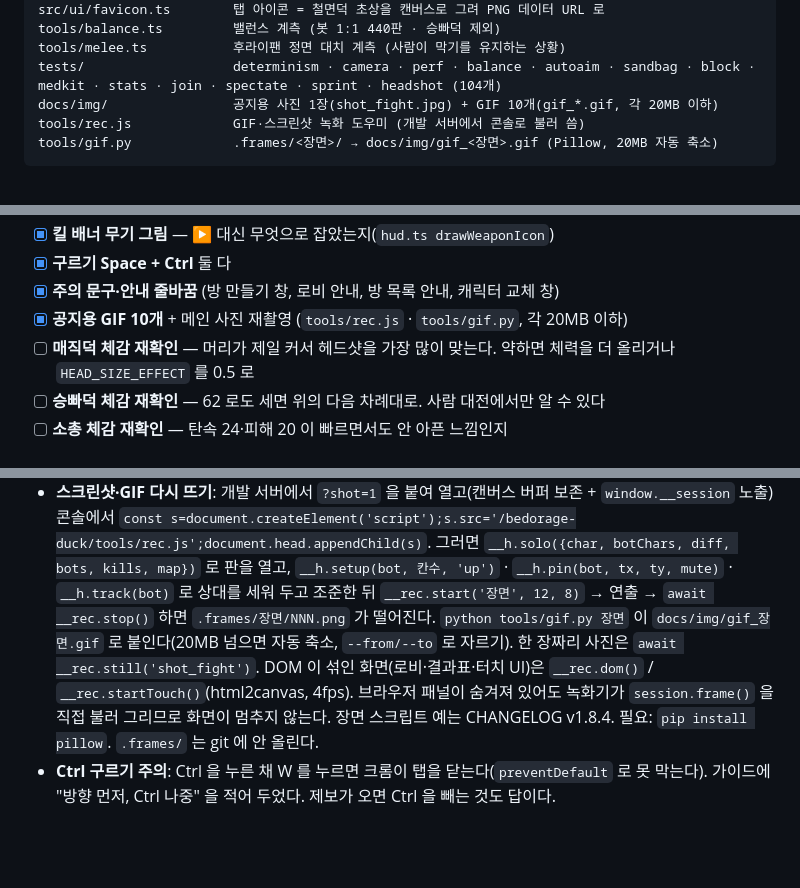
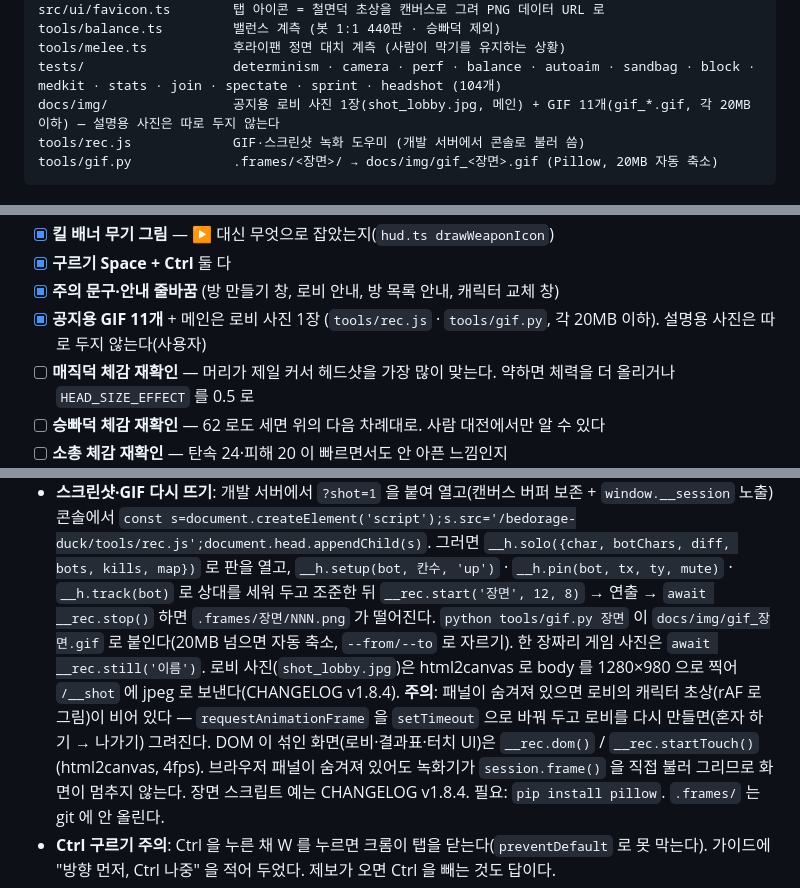
Before and after one commit to goormigrm/bedorage-duck, a Markdown page: HANDOVER.md, 3 parts joined by grey strips. Rendered like a GitHub page; blank space fills up the shorter version.

````diff
--- a/HANDOVER.md
+++ b/HANDOVER.md
@@ -123,7 +123,7 @@ src/ui/favicon.ts        탭 아이콘 = 철면덕 초상을 캔버스로 그려
 tools/balance.ts         밸런스 계측 (봇 1:1 440판 · 승빠덕 제외)
 tools/melee.ts           후라이팬 정면 대치 계측 (사람이 막기를 유지하는 상황)
 tests/                   determinism · camera · perf · balance · autoaim · sandbag · block · medkit · stats · join · spectate · sprint · headshot (104개)
-docs/img/                공지용 사진 1장(shot_fight.jpg) + GIF 10개(gif_*.gif, 각 20MB 이하)
+docs/img/                공지용 로비 사진 1장(shot_lobby.jpg, 메인) + GIF 11개(gif_*.gif, 각 20MB 이하) — 설명용 사진은 따로 두지 않는다
 tools/rec.js             GIF·스크린샷 녹화 도우미 (개발 서버에서 콘솔로 불러 씀)
 tools/gif.py             .frames/<장면>/ → docs/img/gif_<장면>.gif (Pillow, 20MB 자동 축소)
 ```
@@ -168,7 +168,7 @@ tools/gif.py             .frames/<장면>/ → docs/img/gif_<장면>.gif (Pillow
 - [x] **킬 배너 무기 그림** — ▶ 대신 무엇으로 잡았는지(`hud.ts drawWeaponIcon`)
 - [x] **구르기 Space + Ctrl** 둘 다
 - [x] **주의 문구·안내 줄바꿈** (방 만들기 창, 로비 안내, 방 목록 안내, 캐릭터 교체 창)
-- [x] **공지용 GIF 10개** + 메인 사진 재촬영 (`tools/rec.js` · `tools/gif.py`, 각 20MB 이하)
+- [x] **공지용 GIF 11개** + 메인은 로비 사진 1장 (`tools/rec.js` · `tools/gif.py`, 각 20MB 이하). 설명용 사진은 따로 두지 않는다(사용자)
 - [ ] **매직덕 체감 재확인** — 머리가 제일 커서 헤드샷을 가장 많이 맞는다. 약하면 체력을 더 올리거나 `HEAD_SIZE_EFFECT` 를 0.5 로
 - [ ] **승빠덕 체감 재확인** — 62 로도 세면 위의 다음 차례대로. 사람 대전에서만 알 수 있다
 - [ ] **소총 체감 재확인** — 탄속 24·피해 20 이 빠르면서도 안 아픈 느낌인지
@@ -218,7 +218,8 @@ tools/gif.py             .frames/<장면>/ → docs/img/gif_<장면>.gif (Pillow
   `const s=document.createElement('script');s.src='/bedorage-duck/tools/rec.js';document.head.appendChild(s)`.
   그러면 `__h.solo({char, botChars, diff, bots, kills, map})` 로 판을 열고, `__h.setup(bot, 칸수, 'up')` · `__h.pin(bot, tx, ty, mute)` · `__h.track(bot)` 로 상대를 세워 두고 조준한 뒤
   `__rec.start('장면', 12, 8)` → 연출 → `await __rec.stop()` 하면 `.frames/장면/NNN.png` 가 떨어진다. `python tools/gif.py 장면` 이 `docs/img/gif_장면.gif` 로 붙인다(20MB 넘으면 자동 축소, `--from/--to` 로 자르기).
-  한 장짜리 사진은 `await __rec.still('shot_fight')`. DOM 이 섞인 화면(로비·결과표·터치 UI)은 `__rec.dom()` / `__rec.startTouch()`(html2canvas, 4fps).
+  한 장짜리 게임 사진은 `await __rec.still('이름')`. 로비 사진(`shot_lobby.jpg`)은 html2canvas 로 body 를 1280×980 으로 찍어 `/__shot` 에 jpeg 로 보낸다(CHANGELOG v1.8.4).
+  **주의**: 패널이 숨겨져 있으면 로비의 캐릭터 초상(rAF 로 그림)이 비어 있다 — `requestAnimationFrame` 을 `setTimeout` 으로 바꿔 두고 로비를 다시 만들면(혼자 하기 → 나가기) 그려진다. DOM 이 섞인 화면(로비·결과표·터치 UI)은 `__rec.dom()` / `__rec.startTouch()`(html2canvas, 4fps).
   브라우저 패널이 숨겨져 있어도 녹화기가 `session.frame()` 을 직접 불러 그리므로 화면이 멈추지 않는다. 장면 스크립트 예는 CHANGELOG v1.8.4.
   필요: `pip install pillow`. `.frames/` 는 git 에 안 올린다.
 - **Ctrl 구르기 주의**: Ctrl 을 누른 채 W 를 누르면 크롬이 탭을 닫는다(`preventDefault` 로 못 막는다). 가이드에 "방향 먼저, Ctrl 나중" 을 적어 두었다. 제보가 오면 Ctrl 을 빼는 것도 답이다.
````
Also changed, not shown: CHANGELOG.md (+5 -3 lines), docs/공지글-모음.md (+10 -6 lines), docs/img/gif_lobby.gif, docs/img/shot_fight.jpg (deleted), docs/img/shot_lobby.jpg (added), 1 other file.
